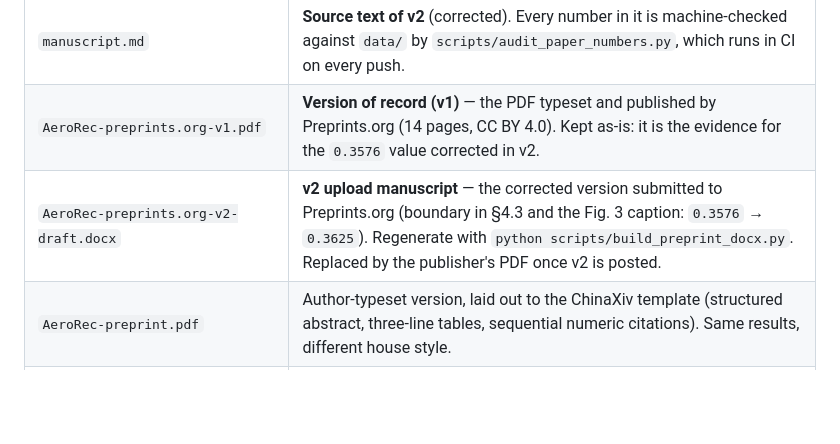
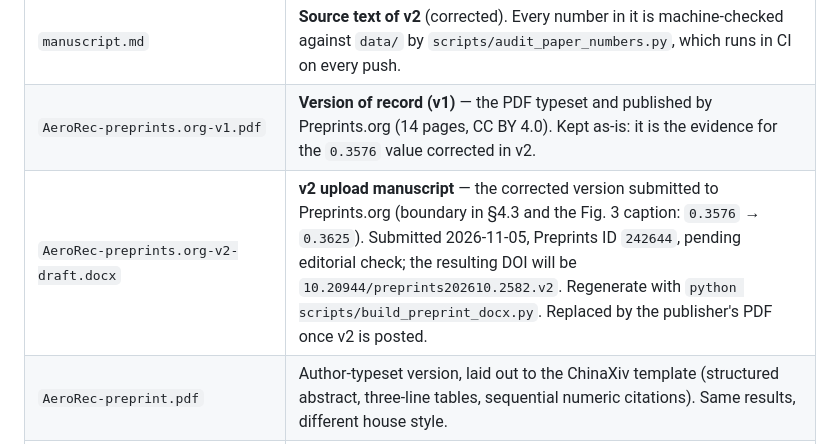
Before and after one commit to Elijah-Lin-Dancer/AeroRec, a Markdown page: docs/paper/README.md, the part around the change. GitHub-like rendering; blank space fills up the shorter version.

```diff
--- a/docs/paper/README.md
+++ b/docs/paper/README.md
@@ -9,7 +9,7 @@ Everything needed to read, verify or regenerate the preprint:
 |---|---|
 | `manuscript.md` | **Source text of v2** (corrected). Every number in it is machine-checked against `data/` by `scripts/audit_paper_numbers.py`, which runs in CI on every push. |
 | `AeroRec-preprints.org-v1.pdf` | **Version of record (v1)** — the PDF typeset and published by Preprints.org (14 pages, CC BY 4.0). Kept as-is: it is the evidence for the `0.3576` value corrected in v2. |
-| `AeroRec-preprints.org-v2-draft.docx` | **v2 upload manuscript** — the corrected version submitted to Preprints.org (boundary in §4.3 and the Fig. 3 caption: `0.3576` → `0.3625`). Regenerate with `python scripts/build_preprint_docx.py`. Replaced by the publisher's PDF once v2 is posted. |
+| `AeroRec-preprints.org-v2-draft.docx` | **v2 upload manuscript** — the corrected version submitted to Preprints.org (boundary in §4.3 and the Fig. 3 caption: `0.3576` → `0.3625`). Submitted 2026-11-05, Preprints ID `242644`, pending editorial check; the resulting DOI will be `10.20944/preprints202610.2582.v2`. Regenerate with `python scripts/build_preprint_docx.py`. Replaced by the publisher's PDF once v2 is posted. |
 | `AeroRec-preprint.pdf` | Author-typeset version, laid out to the ChinaXiv template (structured abstract, three-line tables, sequential numeric citations). Same results, different house style. |
 | `figures/fig1_framework.png` | Fig. 1 — Oracle-based diagnostic framework (schematic: data → policy → estimators → boundary) |
 | `figures/fig2_propagation.png` | Fig. 2 — Ranking-level Spearman vs exposure skew τ (30 seeds, mean ± std; sign flip at τ ≈ 2–3) |
```
Also changed, not shown: docs/ITERATION_PLAN.md (+7 -1 lines).
